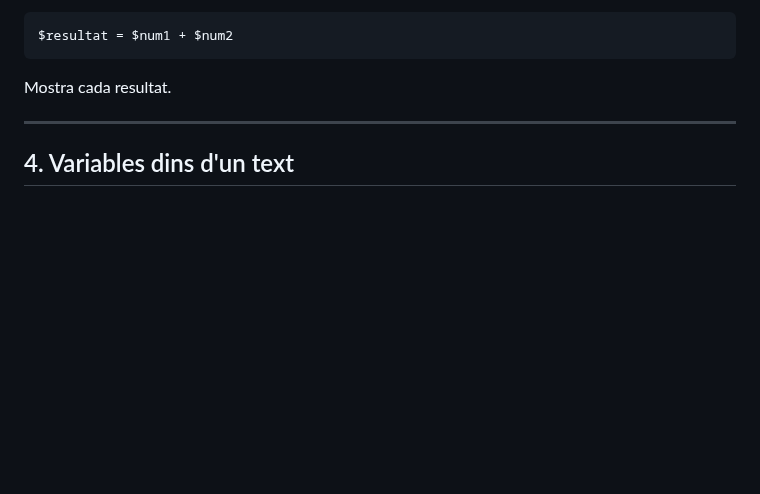
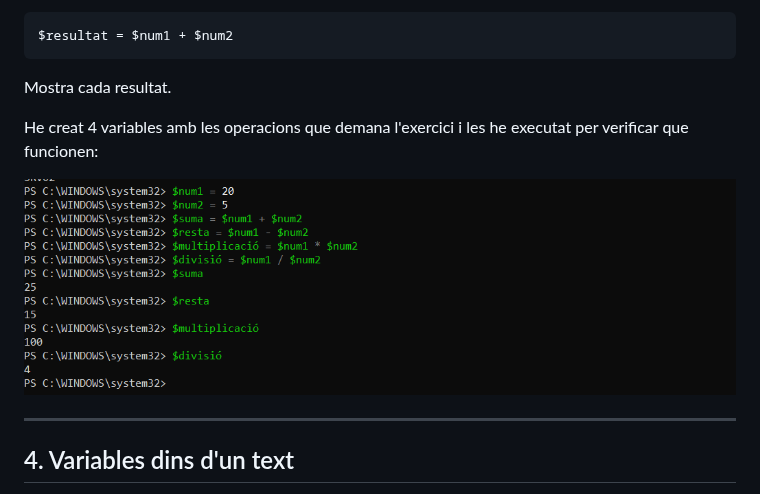
Before and after one commit to ErredeSys/ASIX-2026.27, a Markdown page: Powershell/02.Variables.md, the part around the change. Rendered like a GitHub page; pictures changed too: img/operacions variables.png (added); blank space fills up the shorter version.

Commit message:
Punt 3 fet:  operacions amb variables

````diff
--- a/Powershell/02.Variables.md
+++ b/Powershell/02.Variables.md
@@ -76,6 +76,10 @@ $resultat = $num1 + $num2
 ```
 
 Mostra cada resultat.
+
+He creat 4 variables amb les operacions que demana l'exercici i les he executat per verificar que funcionen:
+
+![](../img/operacions%20variables.png)
 
 ---
 
````
